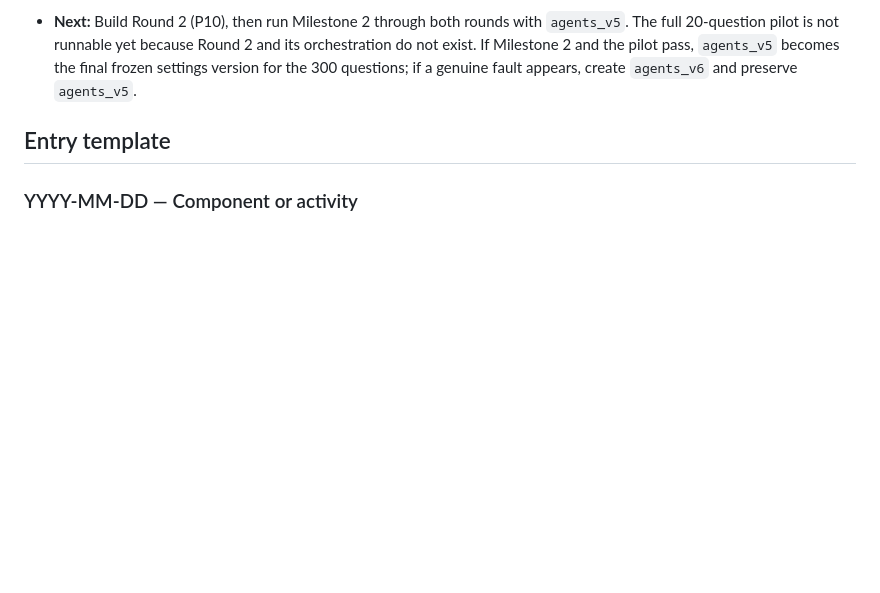
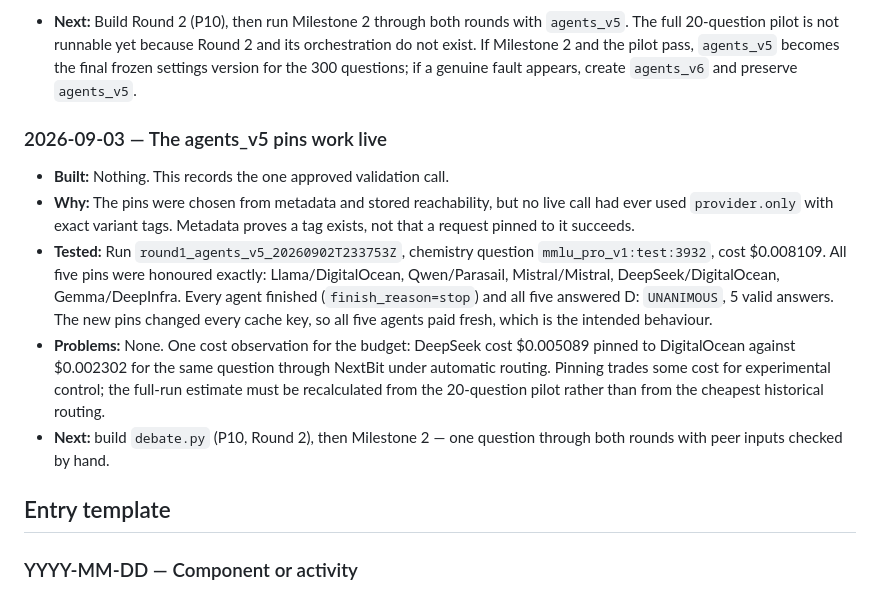
Before and after one commit to DmytroHonchar/Dissertation-Multi-Agent-Debates, a Markdown page: docs/development_log.md, the part around the change. Rendered like a GitHub page; blank space fills up the shorter version.

Commit message:
Validate the agents_v5 provider pins with one live run
All five pins honoured exactly: Llama/DigitalOcean, Qwen/Parasail,
Mistral/Mistral, DeepSeek/DigitalOcean, Gemma/DeepInfra. Every agent
finished, UNANIMOUS D, $0.008109. Provider roulette is over.

DeepSeek costs $0.0051 pinned against $0.0023 through NextBit under
automatic routing - pinning trades cost for control, so the full-run
estimate must come from the pilot, not from historical cheap routing.

Claude-Session: https://claude.ai/code/session_01T8deCMTzrt7T8LaV9zxEAz

```diff
--- a/docs/development_log.md
+++ b/docs/development_log.md
@@ -701,6 +701,26 @@ responses, compute the group vote, and store an inspectable result.
   `agents_v5` becomes the final frozen settings version for the 300 questions;
   if a genuine fault appears, create `agents_v6` and preserve `agents_v5`.
 
+### 2026-09-03 — The agents_v5 pins work live
+
+- **Built:** Nothing. This records the one approved validation call.
+- **Why:** The pins were chosen from metadata and stored reachability, but no
+  live call had ever used `provider.only` with exact variant tags. Metadata
+  proves a tag exists, not that a request pinned to it succeeds.
+- **Tested:** Run `round1_agents_v5_20260902T233753Z`, chemistry question
+  `mmlu_pro_v1:test:3932`, cost $0.008109. All five pins were honoured exactly:
+  Llama/DigitalOcean, Qwen/Parasail, Mistral/Mistral, DeepSeek/DigitalOcean,
+  Gemma/DeepInfra. Every agent finished (`finish_reason=stop`) and all five
+  answered D: `UNANIMOUS`, 5 valid answers. The new pins changed every cache
+  key, so all five agents paid fresh, which is the intended behaviour.
+- **Problems:** None. One cost observation for the budget: DeepSeek cost
+  $0.005089 pinned to DigitalOcean against $0.002302 for the same question
+  through NextBit under automatic routing. Pinning trades some cost for
+  experimental control; the full-run estimate must be recalculated from the
+  20-question pilot rather than from the cheapest historical routing.
+- **Next:** build `debate.py` (P10, Round 2), then Milestone 2 — one question
+  through both rounds with peer inputs checked by hand.
+
 
 ## Entry template
 
```
Also changed, not shown: docs/checklist.md (+4 -2 lines).
